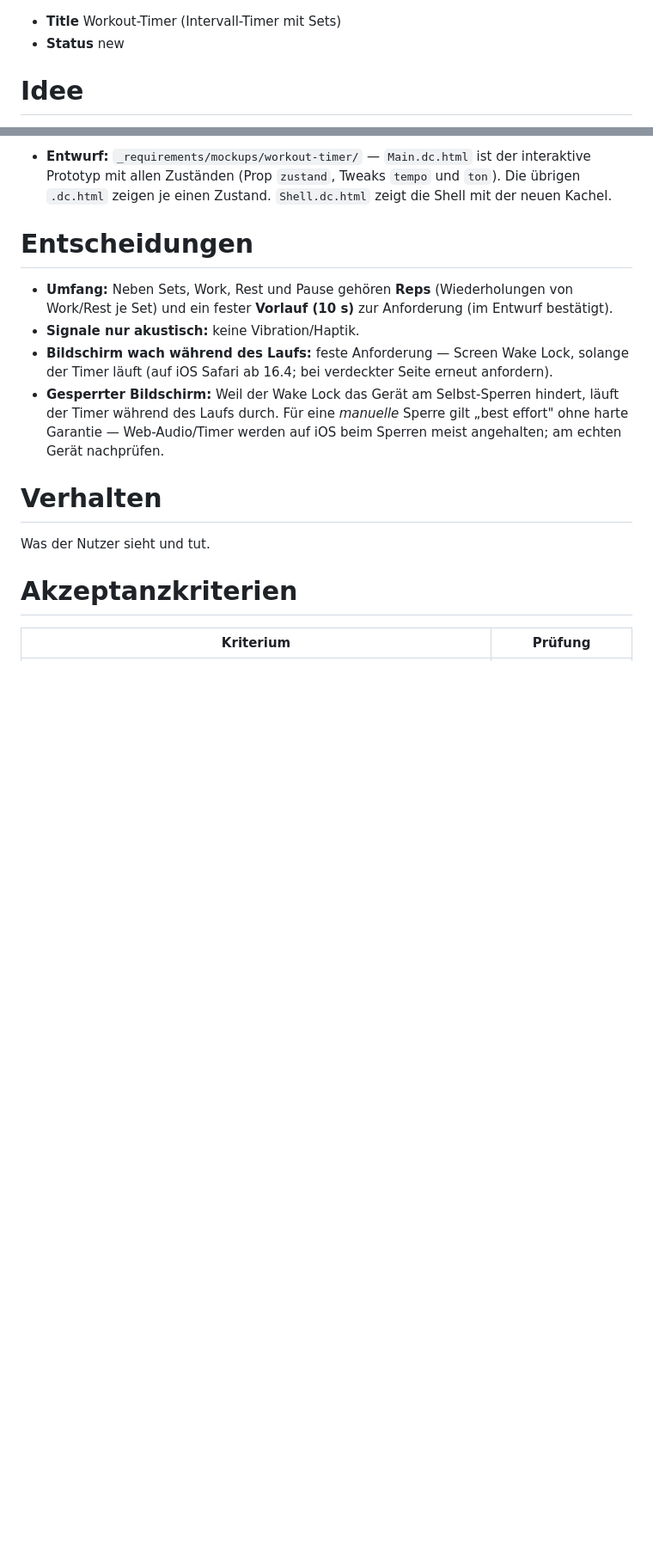
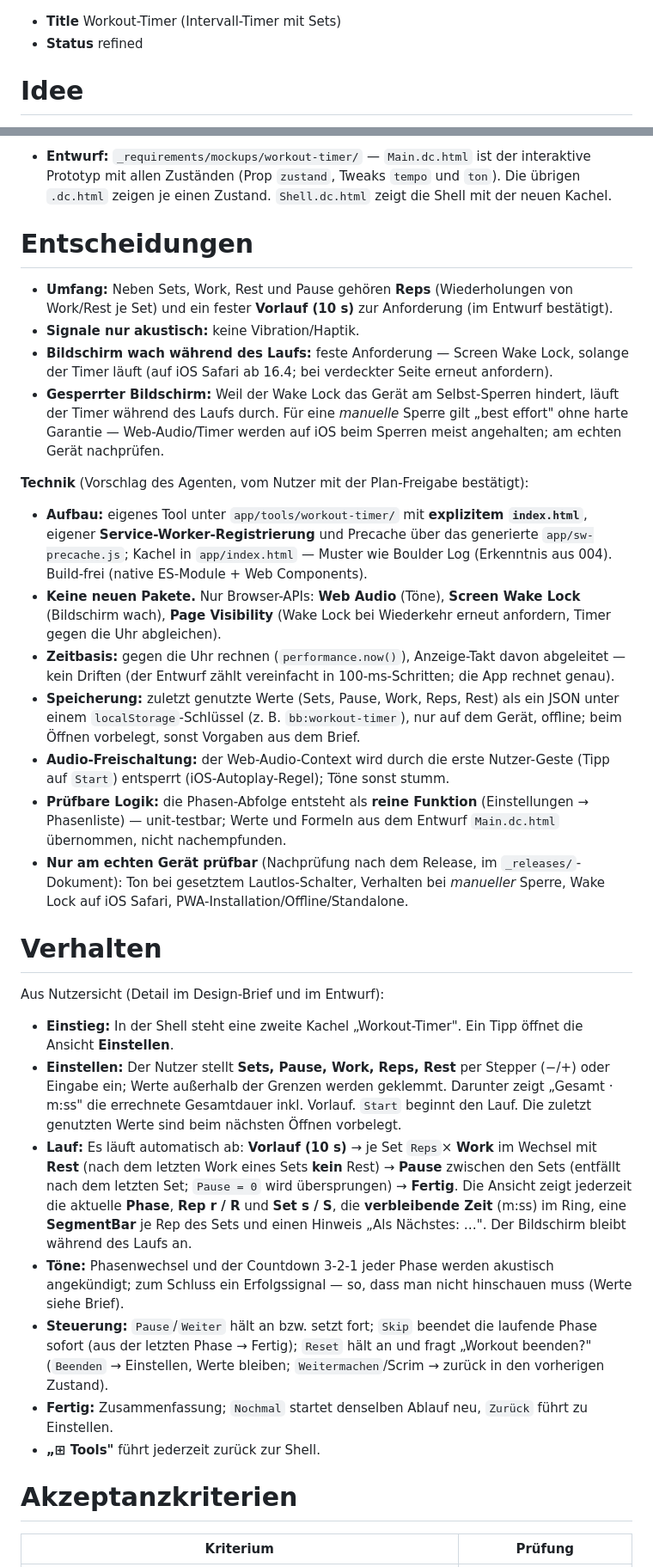
Before and after one commit to tuxfy/bouldering_berlin, a Markdown page: _requirements/workout-timer.md, 2 parts joined by grey strips. Shown at 86% size. Drawn GitHub-style; blank space fills up the shorter version.

```diff
--- a/_requirements/backlog/workout-timer.md
+++ b/_requirements/workout-timer.md
@@ -1,5 +1,5 @@
 -   **Title** Workout-Timer (Intervall-Timer mit Sets)
--   **Status** new
+-   **Status** refined
 
 # Idee
 
@@ -128,9 +123,27 @@ Neue Tools folgen einem festen Muster (Erkenntnis aus 004): eigener Ordner `app/
 -   **Bildschirm wach während des Laufs:** feste Anforderung — Screen Wake Lock, solange der Timer läuft (auf iOS Safari ab 16.4; bei verdeckter Seite erneut anfordern).
 -   **Gesperrter Bildschirm:** Weil der Wake Lock das Gerät am Selbst-Sperren hindert, läuft der Timer während des Laufs durch. Für eine *manuelle* Sperre gilt „best effort" ohne harte Garantie — Web-Audio/Timer werden auf iOS beim Sperren meist angehalten; am echten Gerät nachprüfen.
 
+**Technik** (Vorschlag des Agenten, vom Nutzer mit der Plan-Freigabe bestätigt):
+
+-   **Aufbau:** eigenes Tool unter `app/tools/workout-timer/` mit **explizitem `index.html`**, eigener **Service-Worker-Registrierung** und Precache über das generierte `app/sw-precache.js`; Kachel in `app/index.html` — Muster wie Boulder Log (Erkenntnis aus 004). Build-frei (native ES-Module + Web Components).
+-   **Keine neuen Pakete.** Nur Browser-APIs: **Web Audio** (Töne), **Screen Wake Lock** (Bildschirm wach), **Page Visibility** (Wake Lock bei Wiederkehr erneut anfordern, Timer gegen die Uhr abgleichen).
+-   **Zeitbasis:** gegen die Uhr rechnen (`performance.now()`), Anzeige-Takt davon abgeleitet — kein Driften (der Entwurf zählt vereinfacht in 100-ms-Schritten; die App rechnet genau).
+-   **Speicherung:** zuletzt genutzte Werte (Sets, Pause, Work, Reps, Rest) als ein JSON unter einem `localStorage`-Schlüssel (z. B. `bb:workout-timer`), nur auf dem Gerät, offline; beim Öffnen vorbelegt, sonst Vorgaben aus dem Brief.
+-   **Audio-Freischaltung:** der Web-Audio-Context wird durch die erste Nutzer-Geste (Tipp auf `Start`) entsperrt (iOS-Autoplay-Regel); Töne sonst stumm.
+-   **Prüfbare Logik:** die Phasen-Abfolge entsteht als **reine Funktion** (Einstellungen → Phasenliste) — unit-testbar; Werte und Formeln aus dem Entwurf `Main.dc.html` übernommen, nicht nachempfunden.
+-   **Nur am echten Gerät prüfbar** (Nachprüfung nach dem Release, im `_releases/`-Dokument): Ton bei gesetztem Lautlos-Schalter, Verhalten bei *manueller* Sperre, Wake Lock auf iOS Safari, PWA-Installation/Offline/Standalone.
+
 # Verhalten
 
-Was der Nutzer sieht und tut.
+Aus Nutzersicht (Detail im Design-Brief und im Entwurf):
+
+-   **Einstieg:** In der Shell steht eine zweite Kachel „Workout-Timer". Ein Tipp öffnet die Ansicht **Einstellen**.
+-   **Einstellen:** Der Nutzer stellt **Sets, Pause, Work, Reps, Rest** per Stepper (−/+) oder Eingabe ein; Werte außerhalb der Grenzen werden geklemmt. Darunter zeigt „Gesamt · m:ss" die errechnete Gesamtdauer inkl. Vorlauf. `Start` beginnt den Lauf. Die zuletzt genutzten Werte sind beim nächsten Öffnen vorbelegt.
+-   **Lauf:** Es läuft automatisch ab: **Vorlauf (10 s)** → je Set `Reps`× **Work** im Wechsel mit **Rest** (nach dem letzten Work eines Sets **kein** Rest) → **Pause** zwischen den Sets (entfällt nach dem letzten Set; `Pause = 0` wird übersprungen) → **Fertig**. Die Ansicht zeigt jederzeit die aktuelle **Phase**, **Rep r / R** und **Set s / S**, die **verbleibende Zeit** (m:ss) im Ring, eine **SegmentBar** je Rep des Sets und einen Hinweis „Als Nächstes: …". Der Bildschirm bleibt während des Laufs an.
+-   **Töne:** Phasenwechsel und der Countdown 3-2-1 jeder Phase werden akustisch angekündigt; zum Schluss ein Erfolgssignal — so, dass man nicht hinschauen muss (Werte siehe Brief).
+-   **Steuerung:** `Pause`/`Weiter` hält an bzw. setzt fort; `Skip` beendet die laufende Phase sofort (aus der letzten Phase → Fertig); `Reset` hält an und fragt „Workout beenden?" (`Beenden` → Einstellen, Werte bleiben; `Weitermachen`/Scrim → zurück in den vorherigen Zustand).
+-   **Fertig:** Zusammenfassung; `Nochmal` startet denselben Ablauf neu, `Zurück` führt zu Einstellen.
+-   **„⊞ Tools"** führt jederzeit zurück zur Shell.
 
 # Akzeptanzkriterien
 
```
Also changed, not shown: other parts of _requirements/workout-timer.md (+29 -10 lines).
